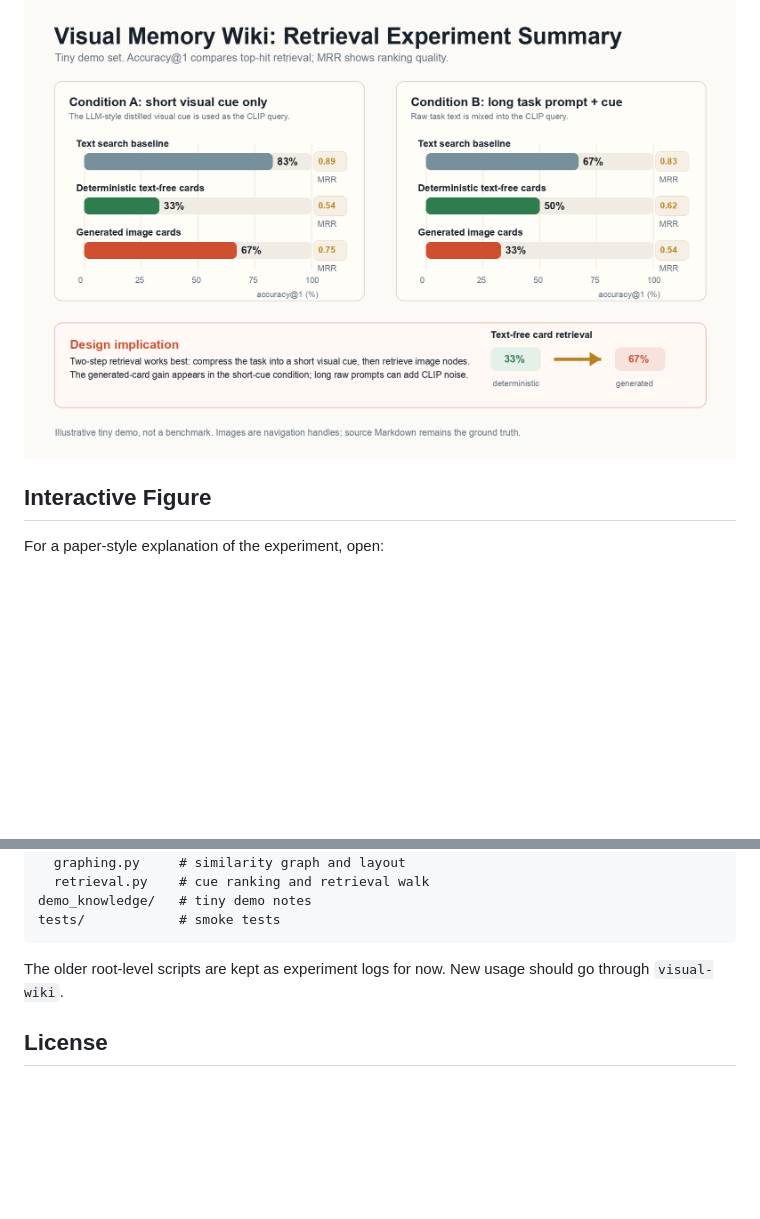
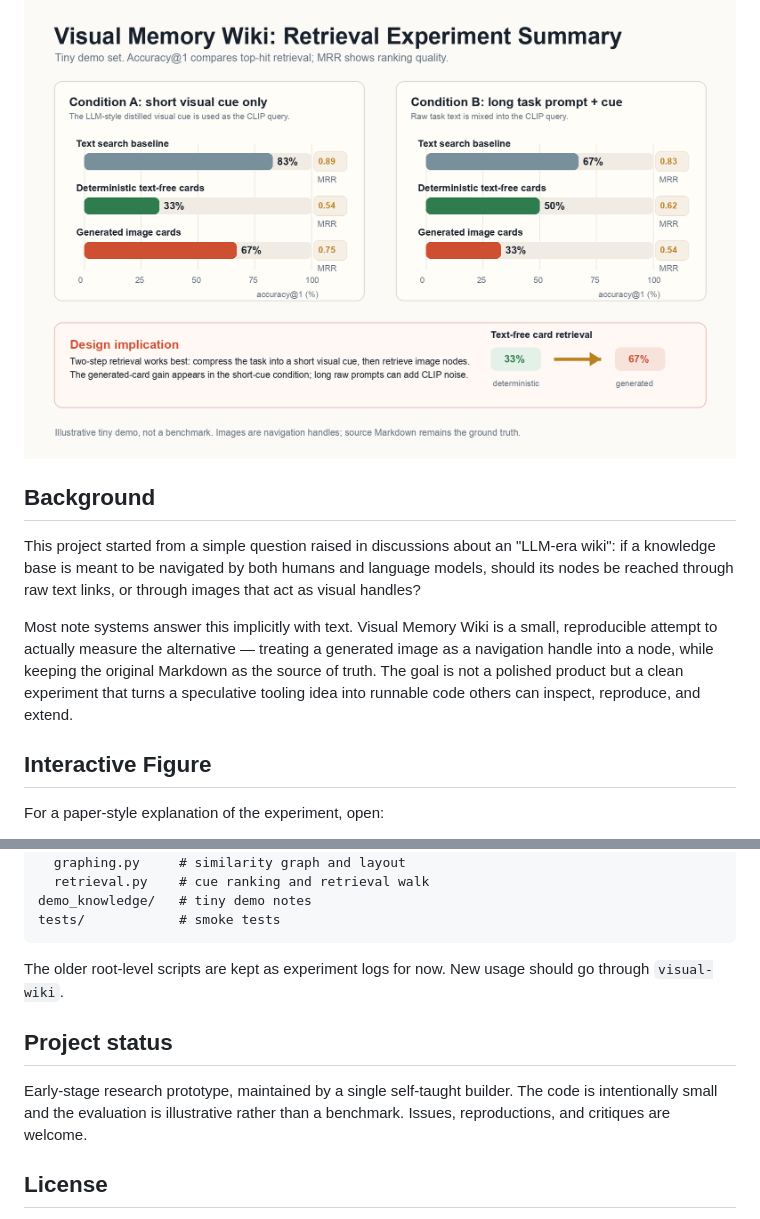
Before and after one commit to kimjione1206/visual-memory-wiki, a Markdown page: README.md, 2 parts joined by grey strips. GitHub-like rendering; blank space fills up the shorter version.

Commit message:
docs: add Background and Project status sections to README
Add context linking the project to the 'LLM-era wiki' question (images as
navigation handles vs text links) and a short project-status note. No existing
content removed.

Co-Authored-By: Claude Opus 4.8 (1M context) <noreply@anthropic.com>

```diff
--- a/README.md
+++ b/README.md
@@ -11,6 +11,12 @@ It turns Markdown notes into visual cards, places those cards in a similarity gr
 <p align="center">
   <img src="docs/assets/visual-memory-wiki-metrics.png" alt="Visual Memory Wiki retrieval experiment metrics" width="100%">
 </p>
+
+## Background
+
+This project started from a simple question raised in discussions about an "LLM-era wiki": if a knowledge base is meant to be navigated by both humans and language models, should its nodes be reached through raw text links, or through images that act as visual handles?
+
+Most note systems answer this implicitly with text. Visual Memory Wiki is a small, reproducible attempt to actually measure the alternative — treating a generated image as a navigation handle into a node, while keeping the original Markdown as the source of truth. The goal is not a polished product but a clean experiment that turns a speculative tooling idea into runnable code others can inspect, reproduce, and extend.
 
 ## Interactive Figure
 
@@ -148,6 +154,10 @@ tests/            # smoke tests
 
 The older root-level scripts are kept as experiment logs for now. New usage should go through `visual-wiki`.
 
+## Project status
+
+Early-stage research prototype, maintained by a single self-taught builder. The code is intentionally small and the evaluation is illustrative rather than a benchmark. Issues, reproductions, and critiques are welcome.
+
 ## License
 
 MIT. Generated image assets may have their own terms depending on the model/provider used to create them; do not assume this repository's license covers third-party generated assets unless they are explicitly included and licensed.
```
